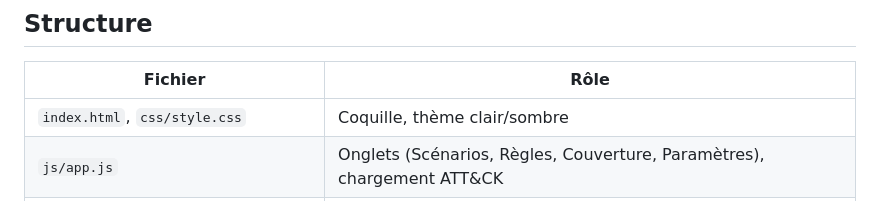
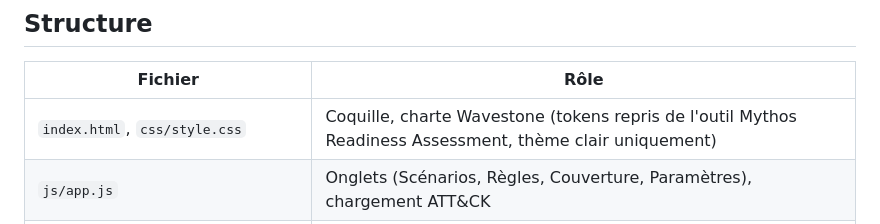
Before and after one commit to benoitmarionpro/MITREMapper, a Markdown page: CLAUDE.md, the part around the change. GitHub-like rendering.

Commit message:
docs: CLAUDE.md reflète la charte Wavestone (thème clair uniquement)
Co-Authored-By: Claude Sonnet 5.5 <noreply@anthropic.com>

```diff
--- a/CLAUDE.md
+++ b/CLAUDE.md
@@ -17,7 +17,7 @@ Le LLM fait le gros du travail ; l'utilisateur relit et corrige. Les IDs ATT&CK
 ## Structure
 | Fichier | Rôle |
 |---|---|
-| `index.html`, `css/style.css` | Coquille, thème clair/sombre |
+| `index.html`, `css/style.css` | Coquille, charte Wavestone (tokens repris de l'outil Mythos Readiness Assessment, thème clair uniquement) |
 | `js/app.js` | Onglets (Scénarios, Règles, Couverture, Paramètres), chargement ATT&CK |
 | `js/store.js` | État du projet ↔ localStorage, import/export JSON (les `settings` ne sont jamais exportés/écrasés) |
 | `js/llm.js` | Adaptateurs `chat`, `listModels`, `parseJson` tolérant, `chatJson` (1 retry) |
```
